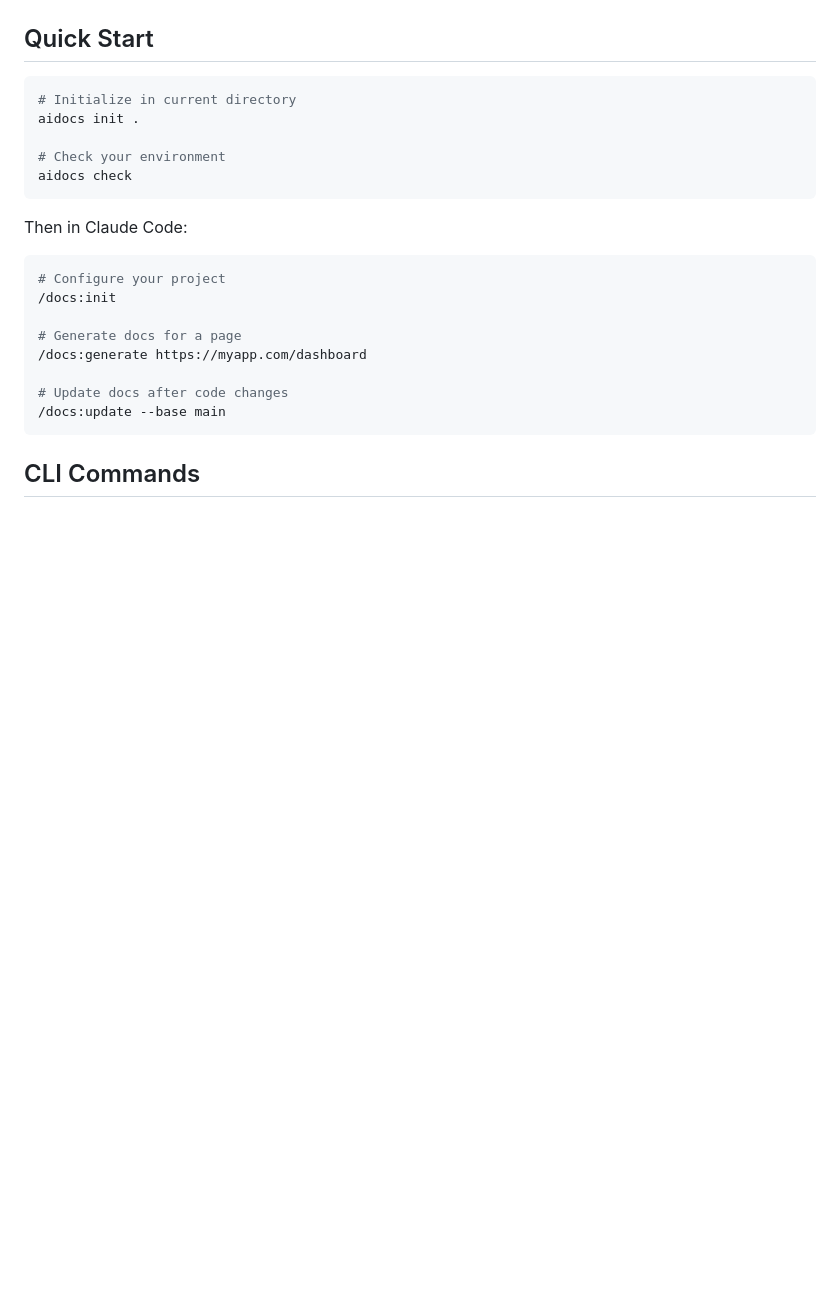
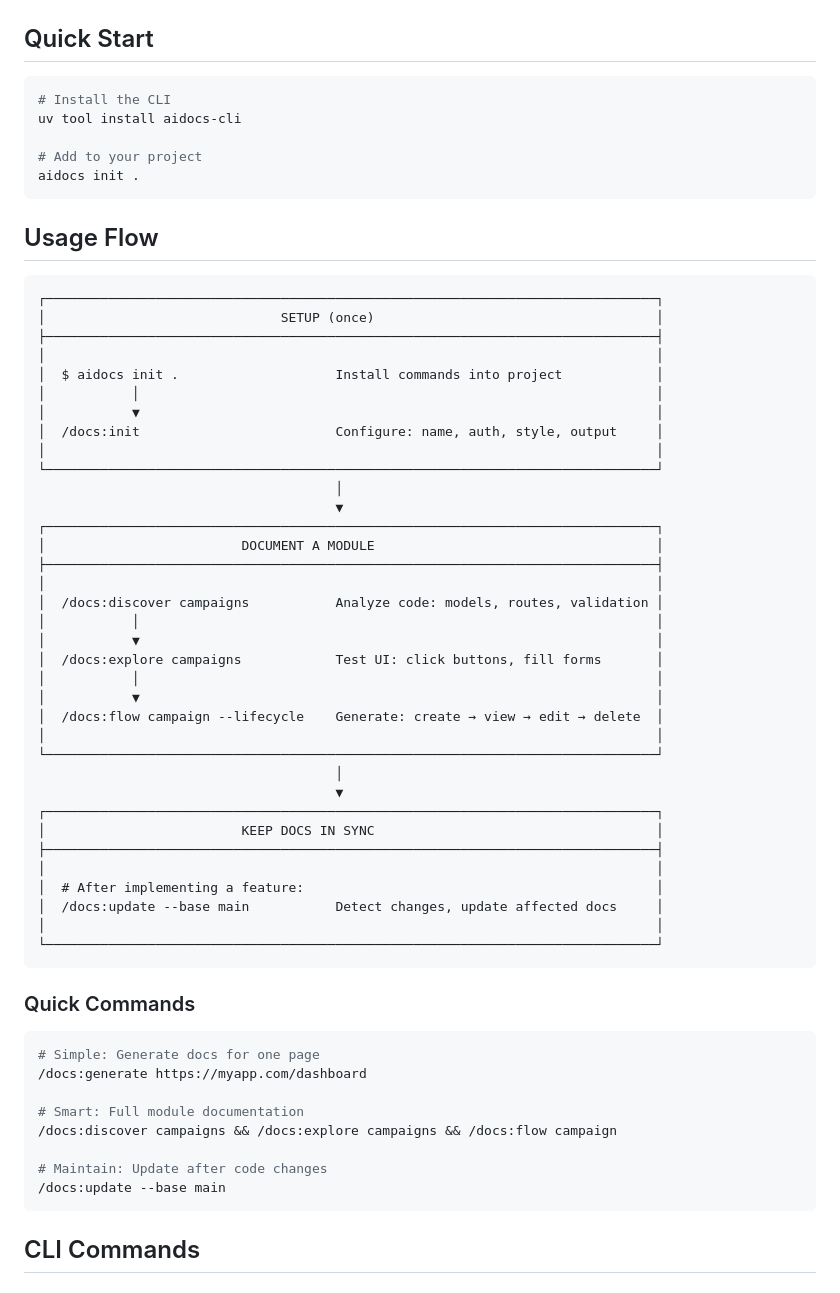
Before and after one commit to BinarCode/aidocs-cli, a Markdown page: README.md, the part around the change. Rendered like a GitHub page; blank space fills up the shorter version.

Commit message:
docs: add usage flow diagram with setup, document, and sync stages

````diff
--- a/README.md
+++ b/README.md
@@ -43,23 +43,63 @@ pipx install aidocs-cli
 ## Quick Start
 
 ```bash
-# Initialize in current directory
+# Install the CLI
+uv tool install aidocs-cli
+
+# Add to your project
 aidocs init .
-
-# Check your environment
-aidocs check
 ```
 
-Then in Claude Code:
+## Usage Flow
+
+```
+┌──────────────────────────────────────────────────────────────────────────────┐
+│                              SETUP (once)                                    │
+├──────────────────────────────────────────────────────────────────────────────┤
+│                                                                              │
+│  $ aidocs init .                    Install commands into project            │
+│           │                                                                  │
+│           ▼                                                                  │
+│  /docs:init                         Configure: name, auth, style, output     │
+│                                                                              │
+└──────────────────────────────────────────────────────────────────────────────┘
+                                      │
+                                      ▼
+┌──────────────────────────────────────────────────────────────────────────────┐
+│                         DOCUMENT A MODULE                                    │
+├──────────────────────────────────────────────────────────────────────────────┤
+│                                                                              │
+│  /docs:discover campaigns           Analyze code: models, routes, validation │
+│           │                                                                  │
+│           ▼                                                                  │
+│  /docs:explore campaigns            Test UI: click buttons, fill forms       │
+│           │                                                                  │
+│           ▼                                                                  │
+│  /docs:flow campaign --lifecycle    Generate: create → view → edit → delete  │
+│                                                                              │
+└──────────────────────────────────────────────────────────────────────────────┘
+                                      │
+                                      ▼
+┌──────────────────────────────────────────────────────────────────────────────┐
+│                         KEEP DOCS IN SYNC                                    │
+├──────────────────────────────────────────────────────────────────────────────┤
+│                                                                              │
+│  # After implementing a feature:                                             │
+│  /docs:update --base main           Detect changes, update affected docs     │
+│                                                                              │
+└──────────────────────────────────────────────────────────────────────────────┘
+```
+
+### Quick Commands
 
 ```bash
-# Configure your project
-/docs:init
-
-# Generate docs for a page
+# Simple: Generate docs for one page
 /docs:generate https://myapp.com/dashboard
 
-# Update docs after code changes
+# Smart: Full module documentation
+/docs:discover campaigns && /docs:explore campaigns && /docs:flow campaign
+
+# Maintain: Update after code changes
 /docs:update --base main
 ```
 
````
